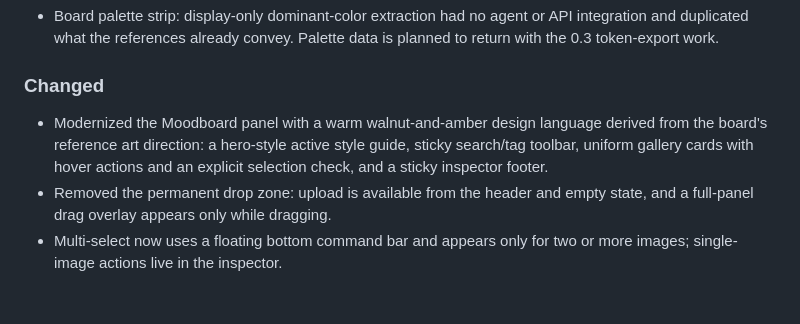
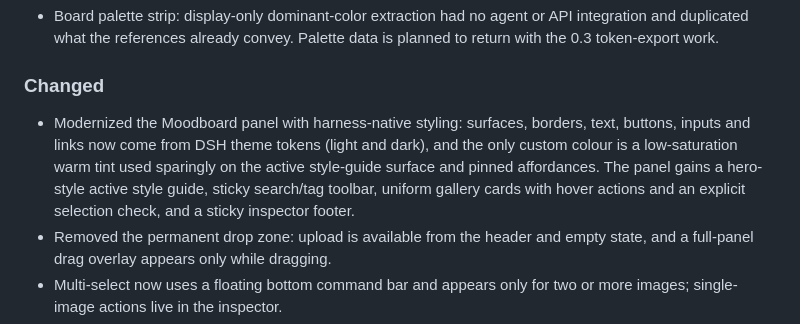
Before and after one commit to Stijnus/dsh-moodboard, a Markdown page: CHANGELOG.md, the part around the change. GitHub-like rendering; blank space fills up the shorter version.

```diff
--- a/CHANGELOG.md
+++ b/CHANGELOG.md
@@ -14,11 +14,13 @@ All notable changes to this project are documented in this file.
 
 ### Changed
 
-- Modernized the Moodboard panel with a warm walnut-and-amber design language
-  derived from the board's reference art direction: a hero-style active style
-  guide, sticky search/tag toolbar, uniform gallery
-  cards with hover actions and an explicit selection check, and a sticky
-  inspector footer.
+- Modernized the Moodboard panel with harness-native styling: surfaces,
+  borders, text, buttons, inputs and links now come from DSH theme tokens
+  (light and dark), and the only custom colour is a low-saturation warm tint
+  used sparingly on the active style-guide surface and pinned affordances.
+  The panel gains a hero-style active style guide, sticky search/tag toolbar,
+  uniform gallery cards with hover actions and an explicit selection check,
+  and a sticky inspector footer.
 - Removed the permanent drop zone: upload is available from the header and
   empty state, and a full-panel drag overlay appears only while dragging.
 - Multi-select now uses a floating bottom command bar and appears only for two
```
Also changed, not shown: README.md (+9 -8 lines), docs/panel.png.
